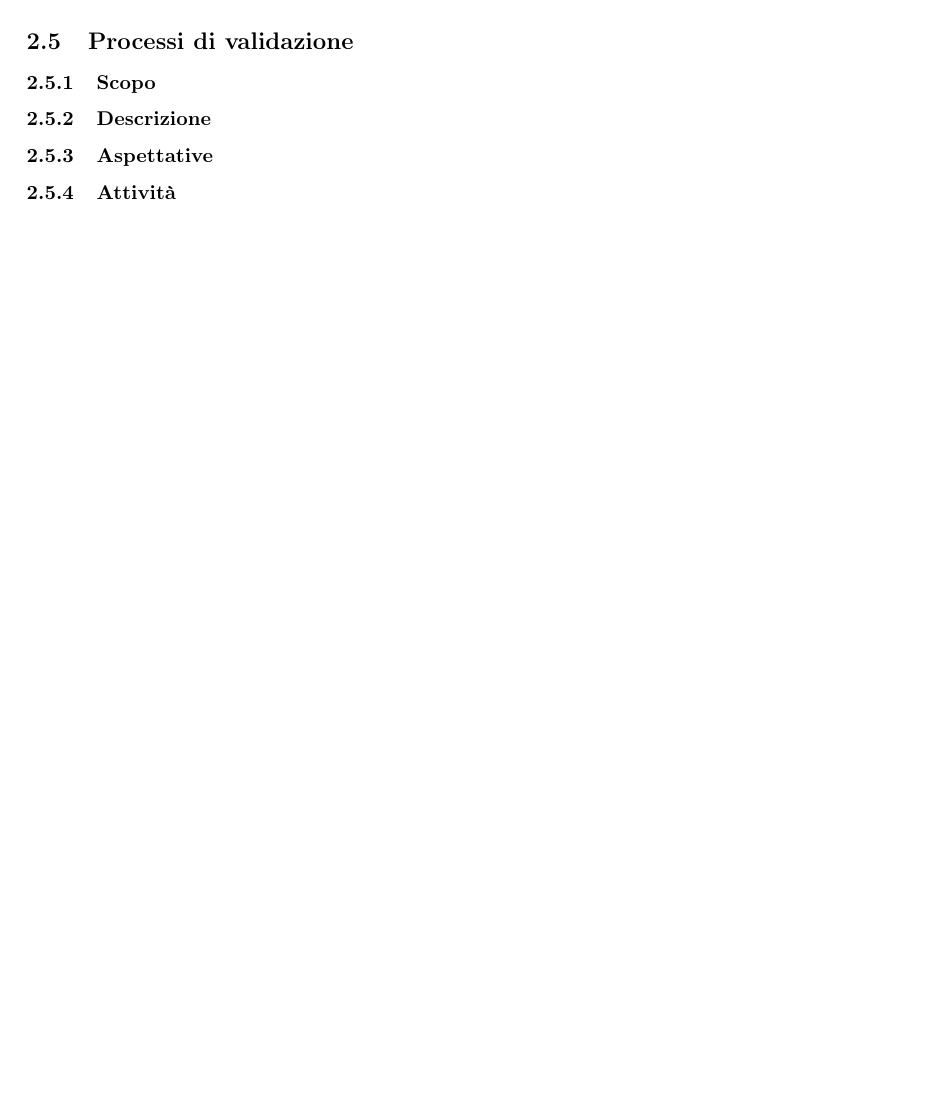
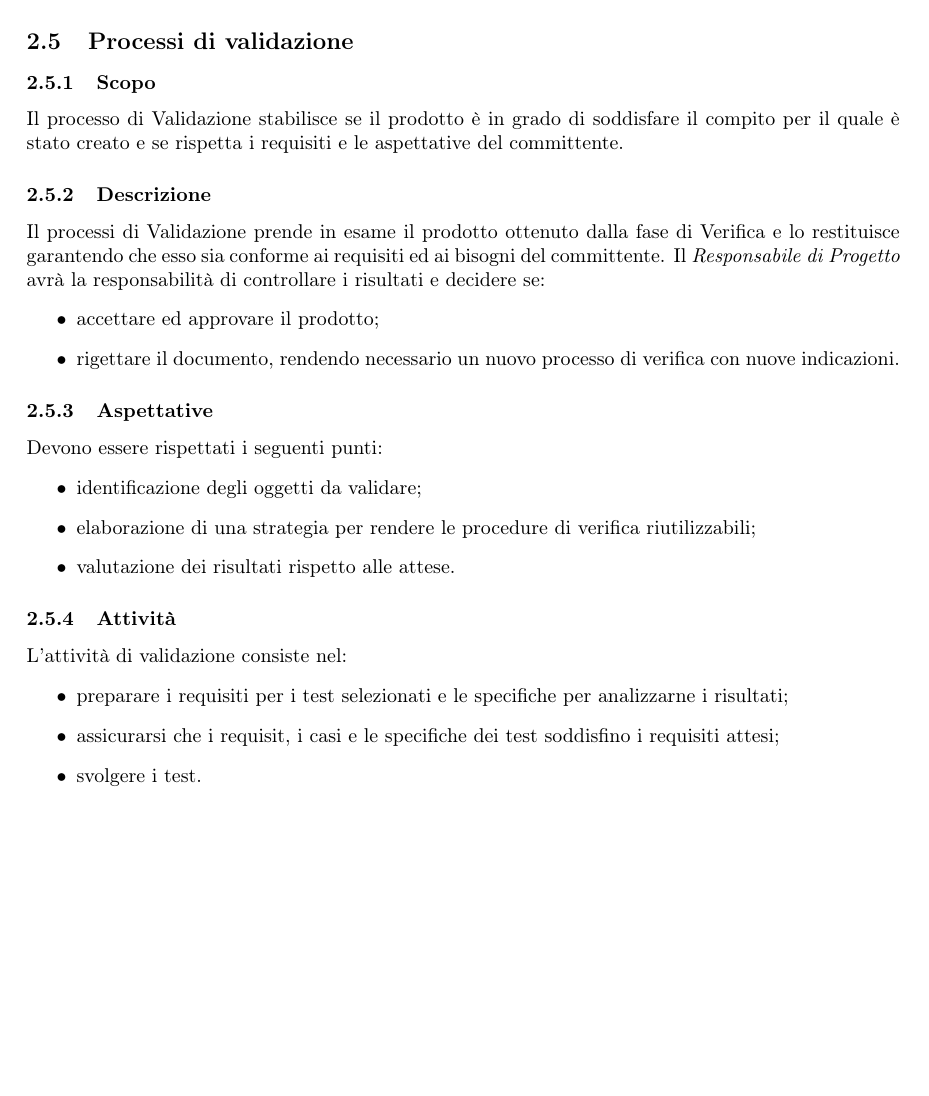
Before and after one commit to MercurySeven/project-docs, a LaTeX document (Interni/NormeProgetto/NormeProgetto.tex, which reads Interni/NormeProgetto/components/norme-c3.tex): part of page 17 of 19, cut so that both start at the same text, the shorter picture padded with empty space. Compiled offline with pdfLaTeX.

Commit message:
Bozza 3.5
Manca solamente una revisione dei punti lasciati in sospeso ed il capitolo 3 (Processi di supporto) può essere considerato terminato per il momento

```diff
--- a/Interni/NormeProgetto/components/norme-c3.tex
+++ b/Interni/NormeProgetto/components/norme-c3.tex
@@ -357,13 +357,28 @@ Le tipologie di test utilizzate sono le seguenti.
 
 \subsubsection{Verifica ortografica}
 Per la verifica ortografica dei documenti scritti in \LaTeX si utilizzerà  \textbf{GNU aspell}.
-
 \subsection{Processi di validazione}
-
 \subsubsection{Scopo}
-
+Il processo di Validazione stabilisce se il prodotto è in grado di soddisfare il compito per il quale è stato creato e se  rispetta i requisiti e le aspettative del committente.
 \subsubsection{Descrizione}
-
+Il processi di Validazione prende in esame il prodotto ottenuto dalla fase di Verifica e lo restituisce garantendo che esso sia conforme ai requisiti ed ai bisogni del committente.
+Il \textit{Responsabile di Progetto} avrà la responsabilità di controllare i risultati e decidere se:
+\begin{itemize}
+	\item accettare ed approvare il prodotto;
+	\item rigettare il documento, rendendo necessario un nuovo processo di verifica con nuove indicazioni.
+\end{itemize}
 \subsubsection{Aspettative}
+Devono essere rispettati i seguenti punti:
+\begin{itemize}
+	\item identificazione degli oggetti da validare;
+	\item elaborazione di una strategia per rendere le procedure di verifica riutilizzabili;
+	\item valutazione dei risultati rispetto alle attese.
+\end{itemize}
 
 \subsubsection{Attività}
+L'attività di validazione consiste nel:
+\begin{itemize}
+	\item preparare i requisiti per i test selezionati e le specifiche per analizzarne i risultati;
+	\item assicurarsi che i requisit, i casi e le specifiche dei test soddisfino i requisiti attesi;
+	\item svolgere i test.
+\end{itemize}
```
